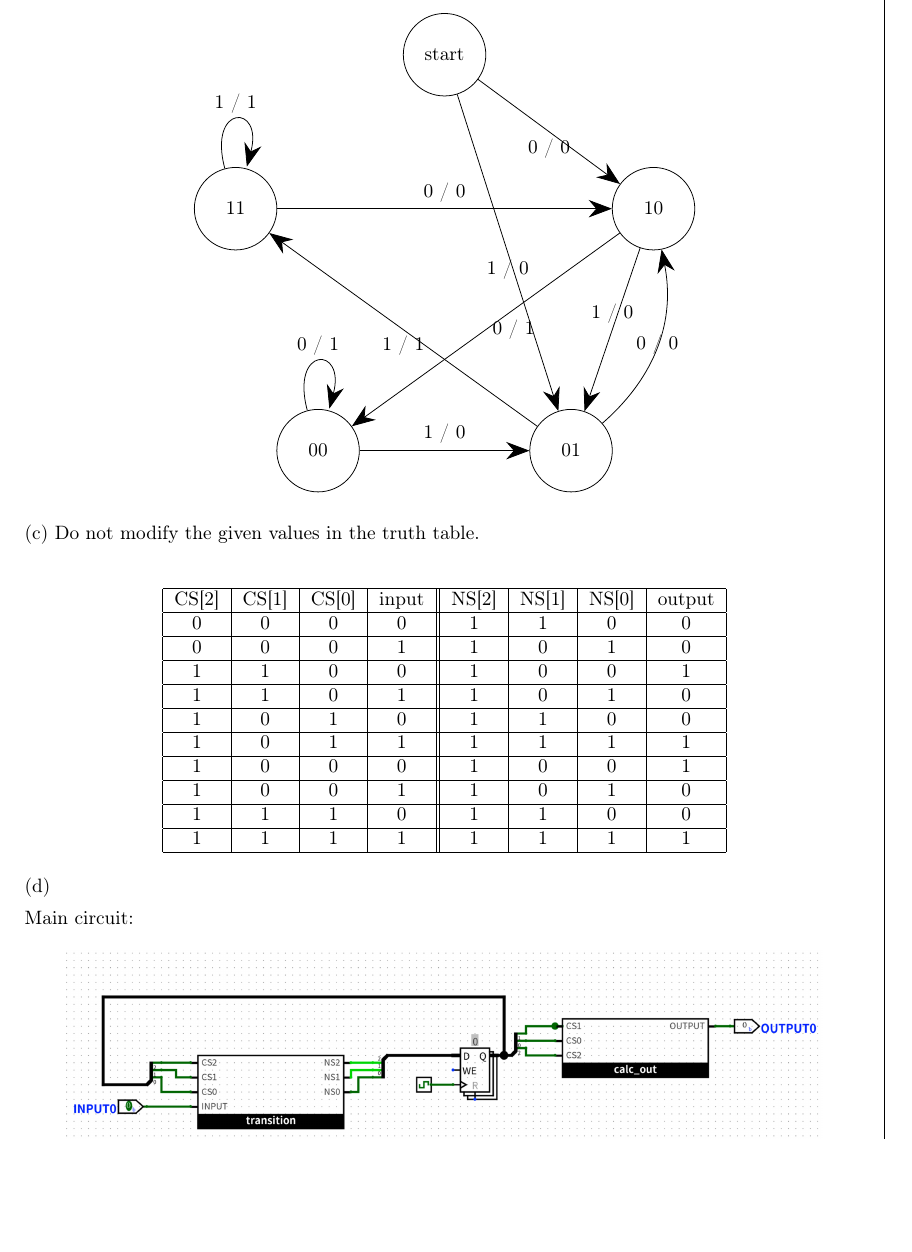
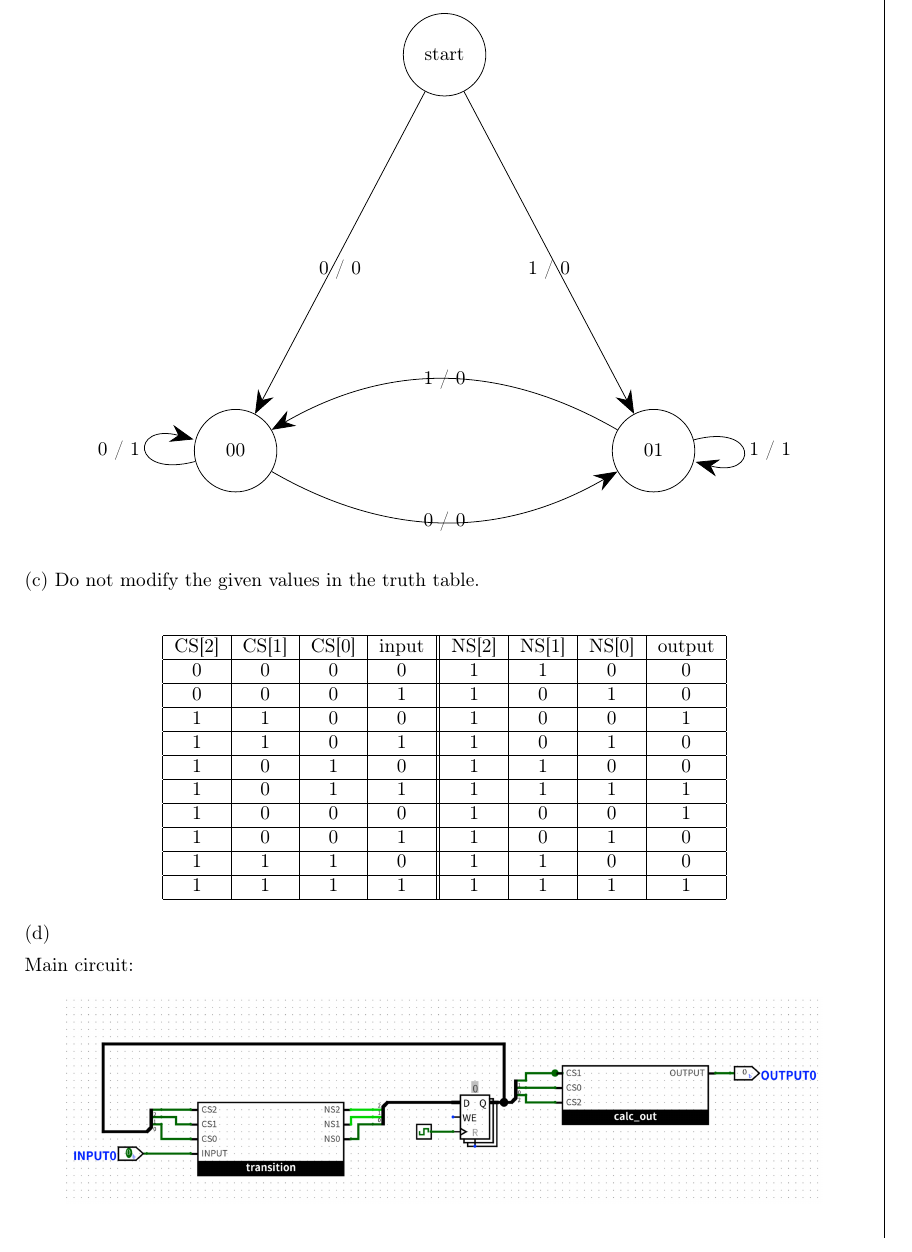
Before and after one commit to AstatineAi/ShanghaiTech-CS110, a LaTeX problem sheet (Homework/HW04/main.tex): part of page 5 of 6, cut so that both start at the same text, the shorter picture padded with empty space. Compiled offline with pdfLaTeX.

Commit message:
fix(Homework): question 3(b) in 3 states

```diff
--- a/Homework/HW04/main.tex
+++ b/Homework/HW04/main.tex
@@ -225,21 +225,15 @@ e.g: input='011001', state=\{start\}$\xrightarrow{}$\{10\}$\xrightarrow{}$\{01\}
     \begin{center}
     \begin{tikzpicture}[->, >={Stealth[scale=2.5]}]
         \node[state, minimum size=15mm] (s1) at (0,4) {start};
-        \node[state, minimum size=15mm] (s2) at (3.8,1.2) {10};
-        \node[state, minimum size=15mm] (s3) at (2.3,-3.2) {01};
-        \node[state, minimum size=15mm] (s4) at (-2.3,-3.2) {00};
-        \node[state, minimum size=15mm] (s5) at (-3.8,1.2) {11};
+        \node[state, minimum size=15mm] (s3) at (3.8,-3.2) {01};
+        \node[state, minimum size=15mm] (s2) at (-3.8,-3.2) {00};
 
+        \draw (s1) edge [below] node {1 / 0} (s3);
         \draw (s1) edge [below] node {0 / 0} (s2);
-        \draw (s1) edge [below] node {1 / 0} (s3);
-        \draw (s2) edge [right] node {0 / 1} (s4);
-        \draw (s2) edge [above] node {1 / 0} (s3);
-        \draw (s3) edge [bend right] node {0 / 0} (s2);
-        \draw (s3) edge [below] node {1 / 1} (s5);
-        \draw (s4) edge [loop above] node {0 / 1} (s4);
-        \draw (s4) edge [above] node {1 / 0} (s3);
-        \draw (s5) edge [loop above] node {1 / 1} (s5);
-        \draw (s5) edge [above] node {0 / 0} (s2);
+        \draw (s2) edge [loop left] node {0 / 1} (s2);
+        \draw (s3) edge [loop right] node {1 / 1} (s3);
+        \draw (s3) edge [bend right] node {1 / 0} (s2);
+        \draw (s2) edge [bend right] node {0 / 0} (s3);
     \end{tikzpicture}
     \end{center}
 
```
Also changed, not shown: Homework/HW04/main.pdf.
